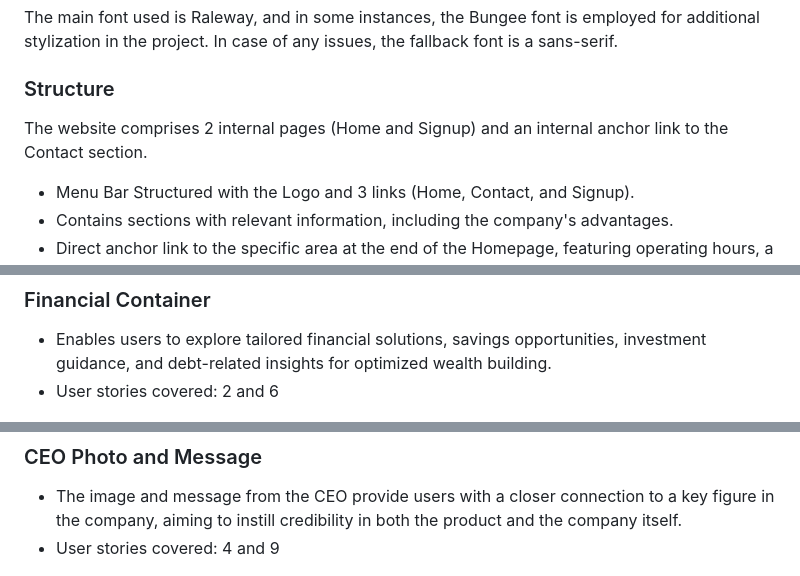
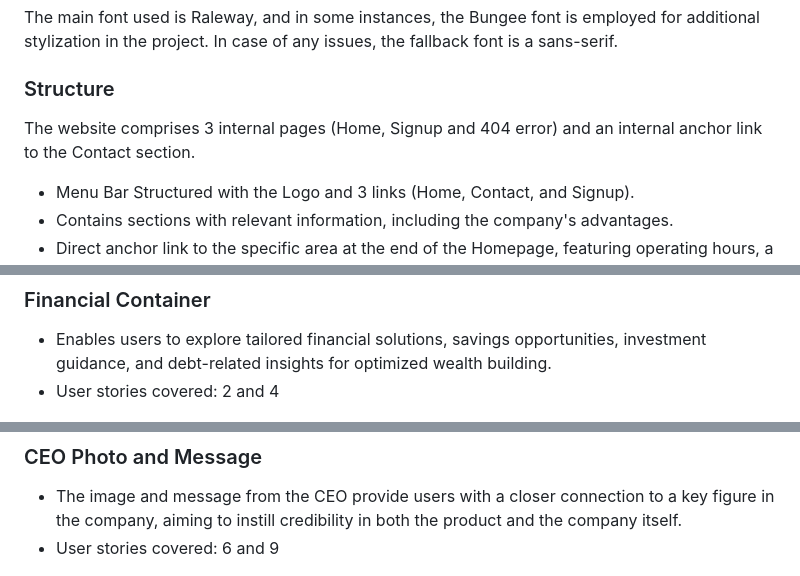
Before and after one commit to MarioLFB/P1CodeInstitute, a Markdown page: README.md, 3 parts joined by grey strips. Drawn GitHub-style.

```diff
--- a/README.md
+++ b/README.md
@@ -97,7 +97,7 @@ The website was crafted to provide customers with clear access to a site with a
 The main font used is Raleway, and in some instances, the Bungee font is employed for additional stylization in the project. In case of any issues, the fallback font is a sans-serif.
 
 ### Structure
-The website comprises 2 internal pages (Home and Signup) and an internal anchor link to the Contact section.
+The website comprises 3 internal pages (Home, Signup and 404 error) and an internal anchor link to the Contact section.
 
 - Menu Bar Structured with the Logo and 3 links (Home, Contact, and Signup).
 - Contains sections with relevant information, including the company's advantages.
@@ -148,13 +148,13 @@ The page consists of two page, an anchor link to a contact area and eleven featu
 
 ### Financial Container
 - Enables users to explore tailored financial solutions, savings opportunities, investment guidance, and debt-related insights for optimized wealth building.
-- User stories covered: 2 and 6
+- User stories covered: 2 and 4
 
 ![Container](docs/features/financialadvice.png)
 
 ### CEO Photo and Message
 - The image and message from the CEO provide users with a closer connection to a key figure in the company, aiming to instill credibility in both the product and the company itself.
-- User stories covered: 4 and 9
+- User stories covered: 6 and 9
 
 ![CEO](docs/features/ceomessage.png)
 
```
Also changed, not shown: other parts of README.md (+22 -5 lines), docs/testing_user_stories/testuser12.png.
